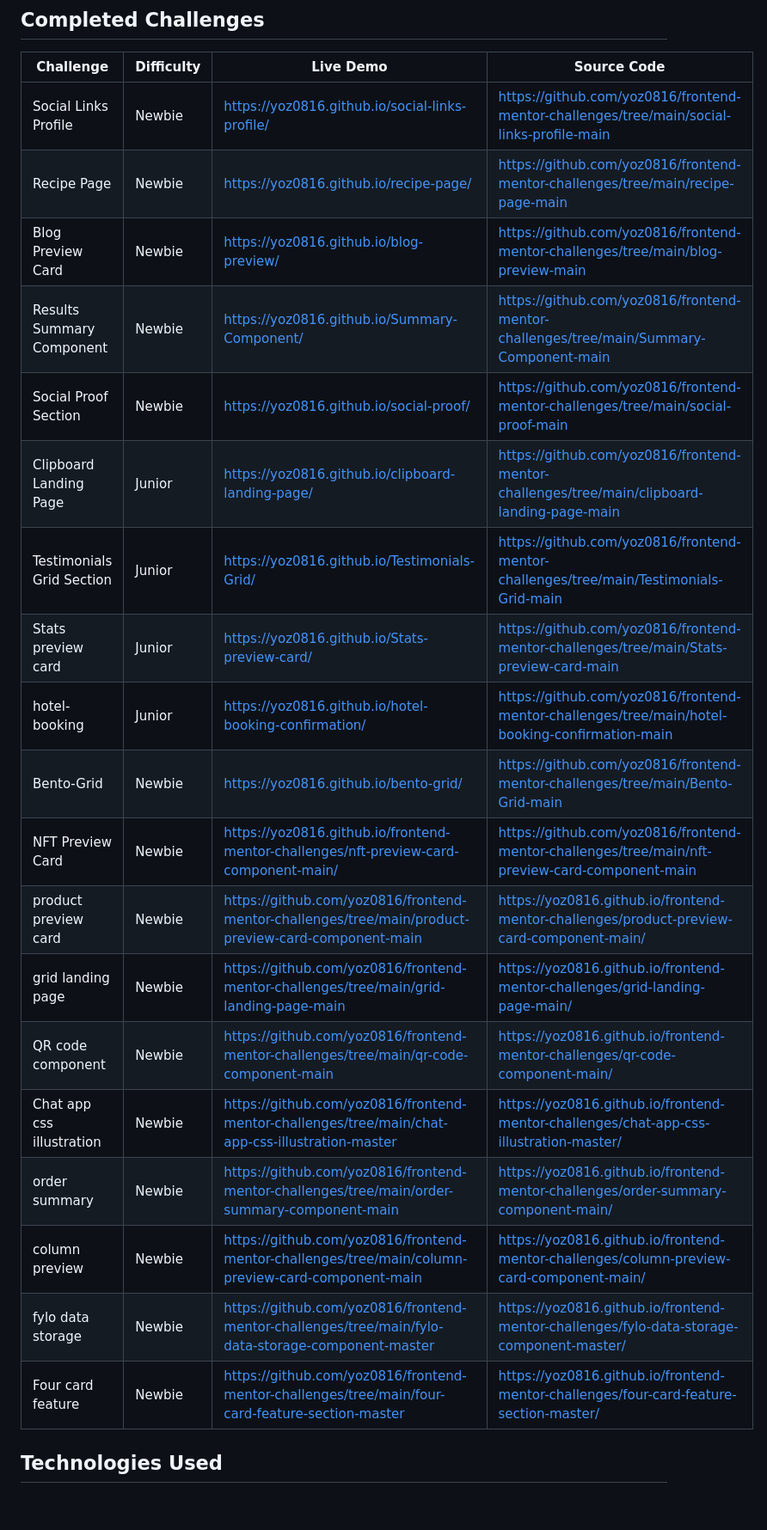
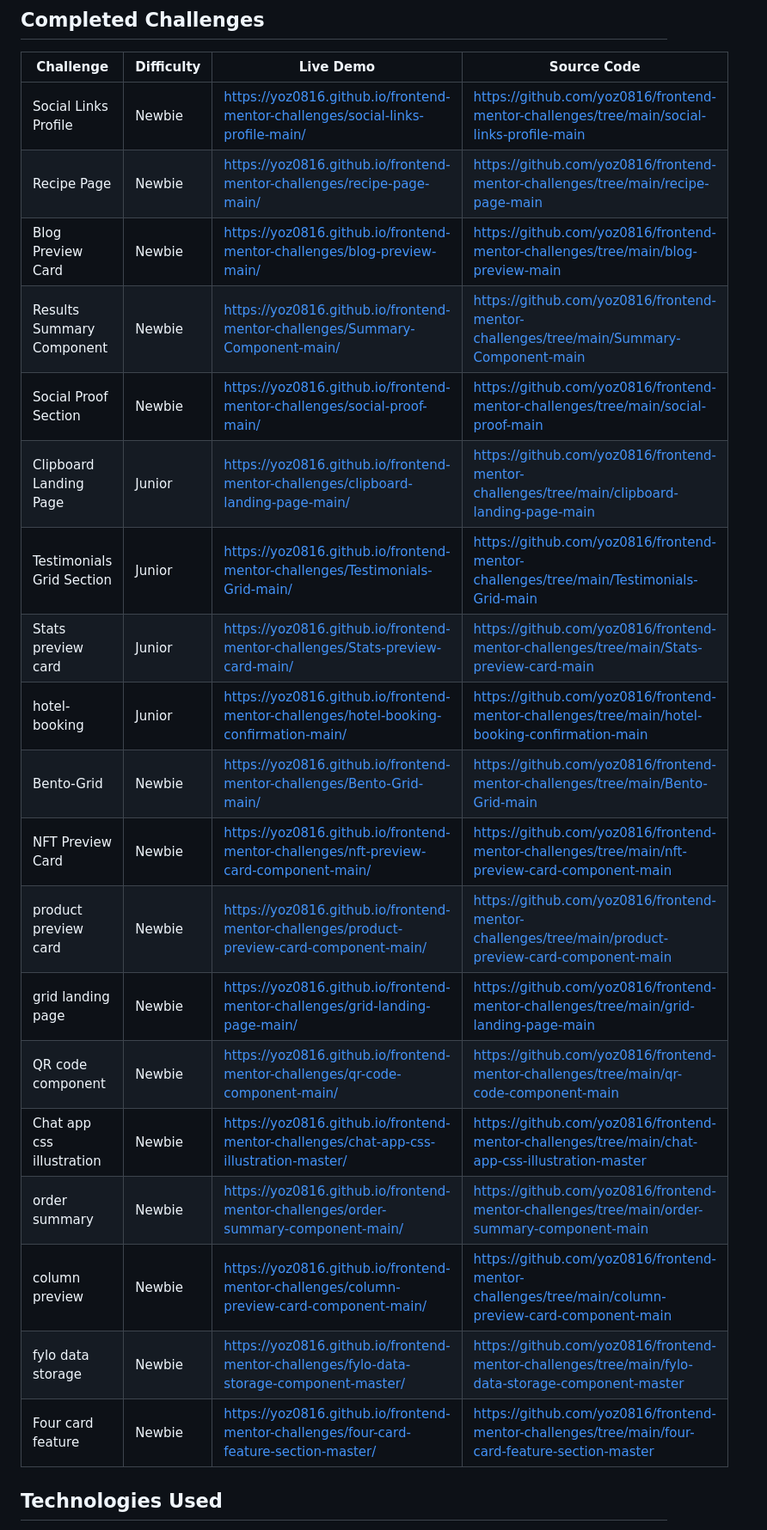
Before and after one commit to yoz0816/frontend-mentor-challenges, a Markdown page: README.md, the part around the change. Shown at 86% size. Rendered like a GitHub page; blank space fills up the shorter version.

Commit message:
fix live demo and repository url

```diff
--- a/README.md
+++ b/README.md
@@ -6,25 +6,25 @@ This repository contains my solutions to various Frontend Mentor challenges. I u
 
 | Challenge | Difficulty | Live Demo | Source Code |
 |-----------|------------|-----------|-------------|
-| Social Links Profile | Newbie |  https://yoz0816.github.io/social-links-profile/ | https://github.com/yoz0816/frontend-mentor-challenges/tree/main/social-links-profile-main |
-| Recipe Page | Newbie |  https://yoz0816.github.io/recipe-page/ | https://github.com/yoz0816/frontend-mentor-challenges/tree/main/recipe-page-main |
-| Blog Preview Card | Newbie | https://yoz0816.github.io/blog-preview/ |https://github.com/yoz0816/frontend-mentor-challenges/tree/main/blog-preview-main  |
-| Results Summary Component | Newbie |https://yoz0816.github.io/Summary-Component/ | https://github.com/yoz0816/frontend-mentor-challenges/tree/main/Summary-Component-main |
-| Social Proof Section | Newbie | https://yoz0816.github.io/social-proof/ | https://github.com/yoz0816/frontend-mentor-challenges/tree/main/social-proof-main |
-| Clipboard Landing Page | Junior |https://yoz0816.github.io/clipboard-landing-page/ | https://github.com/yoz0816/frontend-mentor-challenges/tree/main/clipboard-landing-page-main |
-| Testimonials Grid Section | Junior |  https://yoz0816.github.io/Testimonials-Grid/ | https://github.com/yoz0816/frontend-mentor-challenges/tree/main/Testimonials-Grid-main|
-|Stats preview card| Junior| https://yoz0816.github.io/Stats-preview-card/ |https://github.com/yoz0816/frontend-mentor-challenges/tree/main/Stats-preview-card-main|
-|hotel-booking | Junior |https://yoz0816.github.io/hotel-booking-confirmation/|https://github.com/yoz0816/frontend-mentor-challenges/tree/main/hotel-booking-confirmation-main|
-|Bento-Grid | Newbie | https://yoz0816.github.io/bento-grid/|https://github.com/yoz0816/frontend-mentor-challenges/tree/main/Bento-Grid-main|
+| Social Links Profile | Newbie | https://yoz0816.github.io/frontend-mentor-challenges/social-links-profile-main/ | https://github.com/yoz0816/frontend-mentor-challenges/tree/main/social-links-profile-main |
+| Recipe Page | Newbie | https://yoz0816.github.io/frontend-mentor-challenges/recipe-page-main/ | https://github.com/yoz0816/frontend-mentor-challenges/tree/main/recipe-page-main |
+| Blog Preview Card | Newbie |https://yoz0816.github.io/frontend-mentor-challenges/blog-preview-main/ |https://github.com/yoz0816/frontend-mentor-challenges/tree/main/blog-preview-main  |
+| Results Summary Component | Newbie |https://yoz0816.github.io/frontend-mentor-challenges/Summary-Component-main/ | https://github.com/yoz0816/frontend-mentor-challenges/tree/main/Summary-Component-main |
+| Social Proof Section | Newbie |https://yoz0816.github.io/frontend-mentor-challenges/social-proof-main/  | https://github.com/yoz0816/frontend-mentor-challenges/tree/main/social-proof-main |
+| Clipboard Landing Page | Junior |https://yoz0816.github.io/frontend-mentor-challenges/clipboard-landing-page-main/| https://github.com/yoz0816/frontend-mentor-challenges/tree/main/clipboard-landing-page-main |
+| Testimonials Grid Section | Junior |https://yoz0816.github.io/frontend-mentor-challenges/Testimonials-Grid-main/ | https://github.com/yoz0816/frontend-mentor-challenges/tree/main/Testimonials-Grid-main|
+|Stats preview card| Junior|https://yoz0816.github.io/frontend-mentor-challenges/Stats-preview-card-main/  |https://github.com/yoz0816/frontend-mentor-challenges/tree/main/Stats-preview-card-main|
+|hotel-booking | Junior |  https://yoz0816.github.io/frontend-mentor-challenges/hotel-booking-confirmation-main/|https://github.com/yoz0816/frontend-mentor-challenges/tree/main/hotel-booking-confirmation-main|
+|Bento-Grid | Newbie | https://yoz0816.github.io/frontend-mentor-challenges/Bento-Grid-main/|https://github.com/yoz0816/frontend-mentor-challenges/tree/main/Bento-Grid-main|
 |NFT Preview Card | Newbie | https://yoz0816.github.io/frontend-mentor-challenges/nft-preview-card-component-main/     | https://github.com/yoz0816/frontend-mentor-challenges/tree/main/nft-preview-card-component-main  |
-|product preview card | Newbie | https://github.com/yoz0816/frontend-mentor-challenges/tree/main/product-preview-card-component-main  | https://yoz0816.github.io/frontend-mentor-challenges/product-preview-card-component-main/ |
-|grid landing page  | Newbie  | https://github.com/yoz0816/frontend-mentor-challenges/tree/main/grid-landing-page-main | https://yoz0816.github.io/frontend-mentor-challenges/grid-landing-page-main/  |
-| QR code component  | Newbie  | https://github.com/yoz0816/frontend-mentor-challenges/tree/main/qr-code-component-main  | https://yoz0816.github.io/frontend-mentor-challenges/qr-code-component-main/ |
-| Chat app css illustration| Newbie  | https://github.com/yoz0816/frontend-mentor-challenges/tree/main/chat-app-css-illustration-master  | https://yoz0816.github.io/frontend-mentor-challenges/chat-app-css-illustration-master/ |
-|order summary | Newbie |https://github.com/yoz0816/frontend-mentor-challenges/tree/main/order-summary-component-main  | https://yoz0816.github.io/frontend-mentor-challenges/order-summary-component-main/  |
-|column preview  | Newbie  | https://github.com/yoz0816/frontend-mentor-challenges/tree/main/column-preview-card-component-main  | https://yoz0816.github.io/frontend-mentor-challenges/column-preview-card-component-main/  |
-|fylo data storage   | Newbie  |https://github.com/yoz0816/frontend-mentor-challenges/tree/main/fylo-data-storage-component-master |https://yoz0816.github.io/frontend-mentor-challenges/fylo-data-storage-component-master/ |
-|Four card feature |Newbie |https://github.com/yoz0816/frontend-mentor-challenges/tree/main/four-card-feature-section-master   | https://yoz0816.github.io/frontend-mentor-challenges/four-card-feature-section-master/  |
+|product preview card | Newbie | https://yoz0816.github.io/frontend-mentor-challenges/product-preview-card-component-main/ | https://github.com/yoz0816/frontend-mentor-challenges/tree/main/product-preview-card-component-main|
+|grid landing page  | Newbie  |https://yoz0816.github.io/frontend-mentor-challenges/grid-landing-page-main/  | https://github.com/yoz0816/frontend-mentor-challenges/tree/main/grid-landing-page-main |
+| QR code component  | Newbie  |https://yoz0816.github.io/frontend-mentor-challenges/qr-code-component-main/| https://github.com/yoz0816/frontend-mentor-challenges/tree/main/qr-code-component-main |
+| Chat app css illustration| Newbie  |https://yoz0816.github.io/frontend-mentor-challenges/chat-app-css-illustration-master/ | https://github.com/yoz0816/frontend-mentor-challenges/tree/main/chat-app-css-illustration-master|
+|order summary | Newbie | https://yoz0816.github.io/frontend-mentor-challenges/order-summary-component-main/  |https://github.com/yoz0816/frontend-mentor-challenges/tree/main/order-summary-component-main |
+|column preview  | Newbie  | https://yoz0816.github.io/frontend-mentor-challenges/column-preview-card-component-main/ | https://github.com/yoz0816/frontend-mentor-challenges/tree/main/column-preview-card-component-main |
+|fylo data storage   | Newbie  |https://yoz0816.github.io/frontend-mentor-challenges/fylo-data-storage-component-master/ |https://github.com/yoz0816/frontend-mentor-challenges/tree/main/fylo-data-storage-component-master |
+|Four card feature |Newbie | https://yoz0816.github.io/frontend-mentor-challenges/four-card-feature-section-master/  | https://github.com/yoz0816/frontend-mentor-challenges/tree/main/four-card-feature-section-master |
 ## Technologies Used
 
 - HTML5
```
